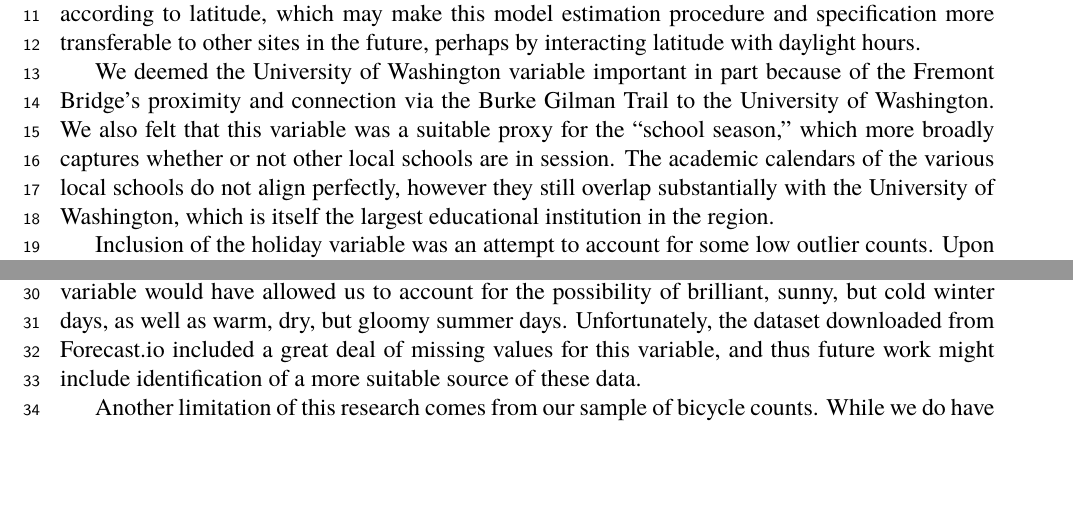
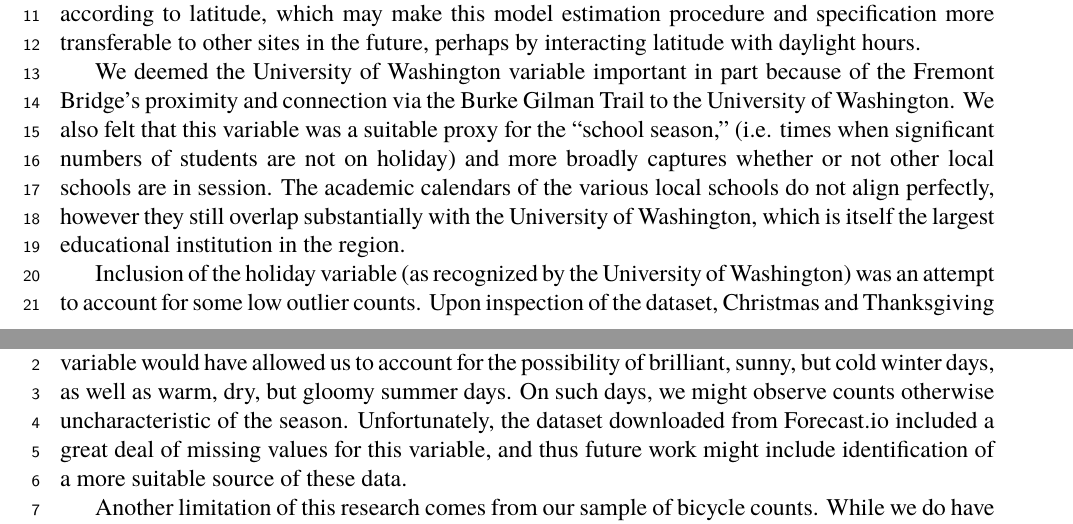
Before and after one commit to pschmied/bikecounts-mle, a LaTeX thesis (article/article.tex): two parts of pages 7 and 11 of 15 before the commit and two parts of pages 7 and 12 of 15 after it, joined at a grey line, cut so that both start at the same text, the shorter picture padded with empty space. Compiled offline with pdfLaTeX.

Commit message:
edits based on reviewer comments

```diff
--- a/article/article.tex
+++ b/article/article.tex
@@ -449,12 +450,14 @@ perhaps by interacting latitude with daylight hours.
 We deemed the University of Washington variable important in part
 because of the Fremont Bridge's proximity and connection via the Burke
 Gilman Trail to the University of Washington. We also felt that this
-variable was a suitable proxy for the ``school season,'' which more
+variable was a suitable proxy for the ``school season,'' (i.e. times
+when significant numbers of students are not on holiday) and more
 broadly captures whether or not other local schools are in session.
 The academic calendars of the various local schools do not align
 perfectly, however they still overlap substantially with the
 University of Washington, which is itself the largest educational
 institution in the region.
 
-Inclusion of the holiday variable was an attempt to account for
-some low outlier counts. Upon inspection of the dataset, Christmas and
+Inclusion of the holiday variable (as recognized by the University of
+Washington) was an attempt to account for some low outlier
+counts. Upon inspection of the dataset, Christmas and Thanksgiving in
@@ -730,10 +736,11 @@ winter-time bicyclist than daily minimum.
 One variable missing from our analysis that we would have liked to
 include is cloud cover. This variable would have allowed us to account
 for the possibility of brilliant, sunny, but cold winter days, as well
-as warm, dry, but gloomy summer days. Unfortunately, the dataset
-downloaded from Forecast.io included a great deal of missing values
-for this variable, and thus future work might include identification
-of a more suitable source of these data.
+as warm, dry, but gloomy summer days. On such days, we might observe
+counts otherwise uncharacteristic of the season. Unfortunately, the
+dataset downloaded from Forecast.io included a great deal of missing
+values for this variable, and thus future work might include
+identification of a more suitable source of these data.
 
 Another limitation of this research comes from our sample of bicycle
 counts. While we do have continuous counts spanning a full two years,
```
Also changed, not shown: article/article.tex (26 more changed lines).
